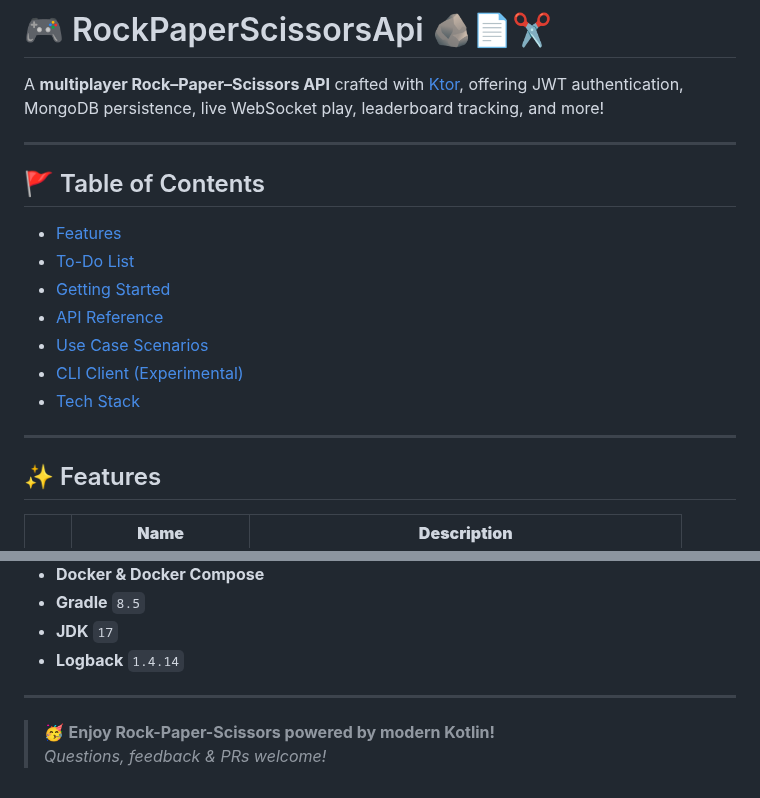
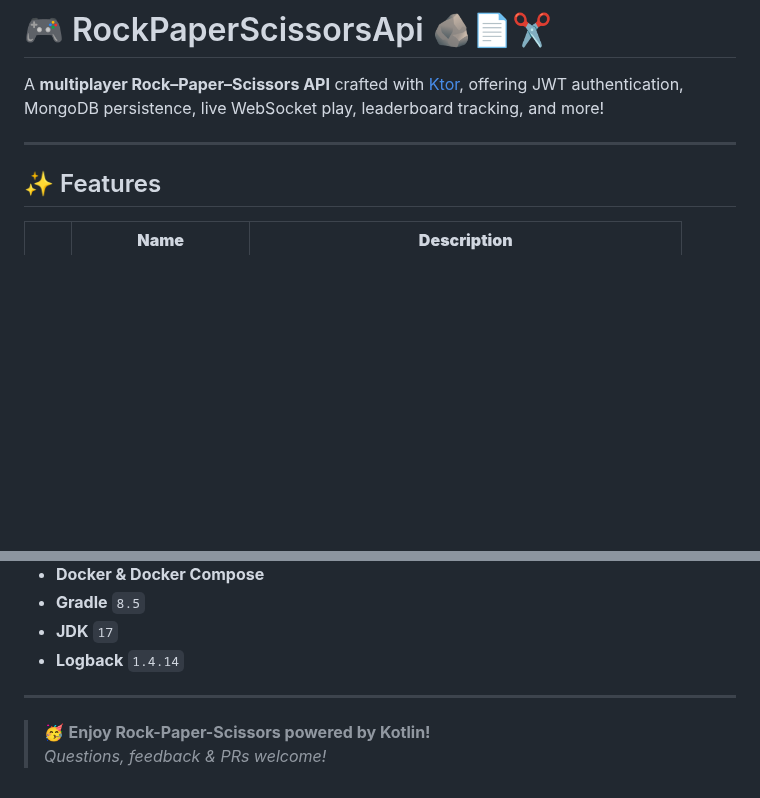
Before and after one commit to ansgrb/RockPaperScissorsApi, a Markdown page: README.md, 2 parts joined by grey strips. GitHub-like rendering; blank space fills up the shorter version.

```diff
--- a/README.md
+++ b/README.md
@@ -3,19 +3,6 @@
 A **multiplayer Rock–Paper–Scissors API** crafted with [Ktor](https://ktor.io), offering JWT authentication, MongoDB persistence, live WebSocket play, leaderboard tracking, and more!
 
 ---
-
-## 🚩 Table of Contents
-
-- [Features](#features)
-- [To-Do List](#to-do-list)
-- [Getting Started](#getting-started)
-- [API Reference](#api-reference)
-- [Use Case Scenarios](#use-case-scenarios)
-- [CLI Client (Experimental)](#cli-client-experimental)
-- [Tech Stack](#tech-stack)
-
----
-
 ## ✨ Features
 
 |  | **Name**                                                                  | **Description**                                                                           |
@@ -212,5 +199,5 @@ The CLI lets you:
 
 ---
 
-> 🥳 **Enjoy Rock-Paper-Scissors powered by modern Kotlin!**
+> 🥳 **Enjoy Rock-Paper-Scissors powered by Kotlin!**
 > _Questions, feedback & PRs welcome!_
```
